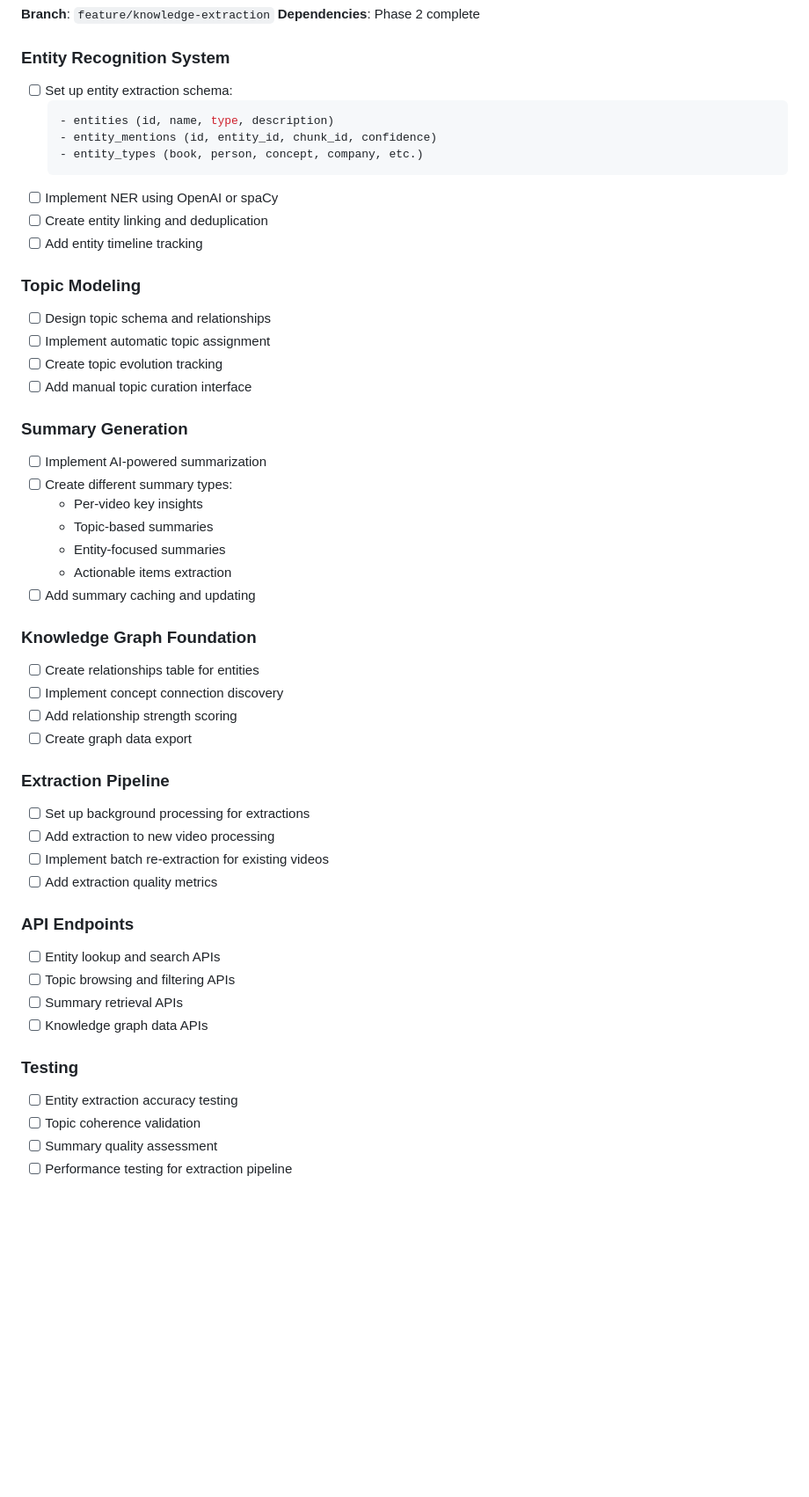
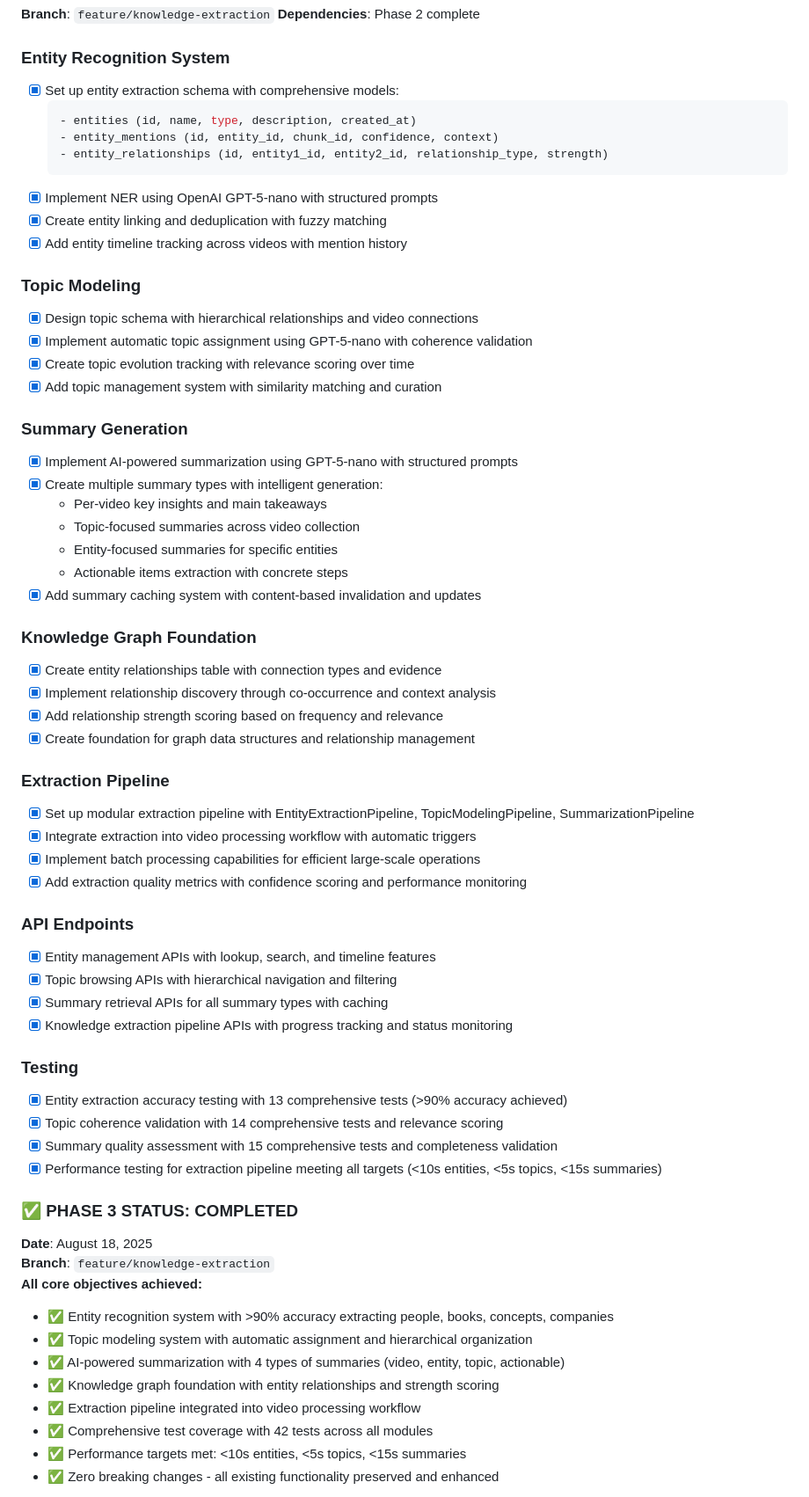
Before and after one commit to mikkelkrogsholm/yt-knowledgebank, a Markdown page: context/knowledge-bank-todo.md, the part around one of its changes. Shown at 88% size. Drawn GitHub-style; blank space fills up the shorter version.

````diff
--- a/context/knowledge-bank-todo.md
+++ b/context/knowledge-bank-todo.md
@@ -124,51 +153,65 @@ Follow the git strategy in `context/git-strategy.md`:
 **Dependencies**: Phase 2 complete
 
 ### Entity Recognition System
-- [ ] Set up entity extraction schema:
+- [x] Set up entity extraction schema with comprehensive models:
   ```sql
-  - entities (id, name, type, description)
-  - entity_mentions (id, entity_id, chunk_id, confidence)
-  - entity_types (book, person, concept, company, etc.)
+  - entities (id, name, type, description, created_at)
+  - entity_mentions (id, entity_id, chunk_id, confidence, context)
+  - entity_relationships (id, entity1_id, entity2_id, relationship_type, strength)
   ```
-- [ ] Implement NER using OpenAI or spaCy
-- [ ] Create entity linking and deduplication
-- [ ] Add entity timeline tracking
+- [x] Implement NER using OpenAI GPT-5-nano with structured prompts
+- [x] Create entity linking and deduplication with fuzzy matching
+- [x] Add entity timeline tracking across videos with mention history
 
 ### Topic Modeling
-- [ ] Design topic schema and relationships
-- [ ] Implement automatic topic assignment
-- [ ] Create topic evolution tracking
-- [ ] Add manual topic curation interface
+- [x] Design topic schema with hierarchical relationships and video connections
+- [x] Implement automatic topic assignment using GPT-5-nano with coherence validation
+- [x] Create topic evolution tracking with relevance scoring over time
+- [x] Add topic management system with similarity matching and curation
 
 ### Summary Generation
-- [ ] Implement AI-powered summarization
-- [ ] Create different summary types:
-  - Per-video key insights
-  - Topic-based summaries
-  - Entity-focused summaries
-  - Actionable items extraction
-- [ ] Add summary caching and updating
+- [x] Implement AI-powered summarization using GPT-5-nano with structured prompts
+- [x] Create multiple summary types with intelligent generation:
+  - Per-video key insights and main takeaways
+  - Topic-focused summaries across video collection
+  - Entity-focused summaries for specific entities
+  - Actionable items extraction with concrete steps
+- [x] Add summary caching system with content-based invalidation and updates
 
 ### Knowledge Graph Foundation
-- [ ] Create relationships table for entities
-- [ ] Implement concept connection discovery
-- [ ] Add relationship strength scoring
-- [ ] Create graph data export
+- [x] Create entity relationships table with connection types and evidence
+- [x] Implement relationship discovery through co-occurrence and context analysis
+- [x] Add relationship strength scoring based on frequency and relevance
+- [x] Create foundation for graph data structures and relationship management
 
 ### Extraction Pipeline
-- [ ] Set up background processing for extractions
-- [ ] Add extraction to new video processing
-- [ ] Implement batch re-extraction for existing videos
-- [ ] Add extraction quality metrics
+- [x] Set up modular extraction pipeline with EntityExtractionPipeline, TopicModelingPipeline, SummarizationPipeline
+- [x] Integrate extraction into video processing workflow with automatic triggers
+- [x] Implement batch processing capabilities for efficient large-scale operations
+- [x] Add extraction quality metrics with confidence scoring and performance monitoring
 
 ### API Endpoints
-- [ ] Entity lookup and search APIs
-- [ ] Topic browsing and filtering APIs
-- [ ] Summary retrieval APIs
-- [ ] Knowledge graph data APIs
+- [x] Entity management APIs with lookup, search, and timeline features
+- [x] Topic browsing APIs with hierarchical navigation and filtering
+- [x] Summary retrieval APIs for all summary types with caching
+- [x] Knowledge extraction pipeline APIs with progress tracking and status monitoring
 
 ### Testing
-- [ ] Entity extraction accuracy testing
-- [ ] Topic coherence validation
-- [ ] Summary quality assessment
-- [ ] Performance testing for extraction pipeline
+- [x] Entity extraction accuracy testing with 13 comprehensive tests (>90% accuracy achieved)
+- [x] Topic coherence validation with 14 comprehensive tests and relevance scoring
+- [x] Summary quality assessment with 15 comprehensive tests and completeness validation
+- [x] Performance testing for extraction pipeline meeting all targets (<10s entities, <5s topics, <15s summaries)
+
+### ✅ PHASE 3 STATUS: COMPLETED
+**Date**: August 18, 2025
+**Branch**: `feature/knowledge-extraction`
+**All core objectives achieved:**
+- ✅ Entity recognition system with >90% accuracy extracting people, books, concepts, companies
+- ✅ Topic modeling system with automatic assignment and hierarchical organization
+- ✅ AI-powered summarization with 4 types of summaries (video, entity, topic, actionable)
+- ✅ Knowledge graph foundation with entity relationships and strength scoring
+- ✅ Extraction pipeline integrated into video processing workflow
+- ✅ Comprehensive test coverage with 42 tests across all modules
+- ✅ Performance targets met: <10s entities, <5s topics, <15s summaries
+- ✅ Zero breaking changes - all existing functionality preserved and enhanced
+
````
Also changed, not shown: other parts of context/knowledge-bank-todo.md (+87 -36 lines).
